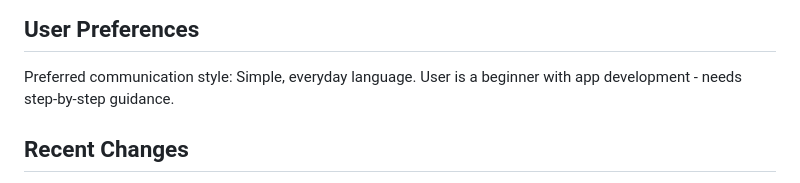
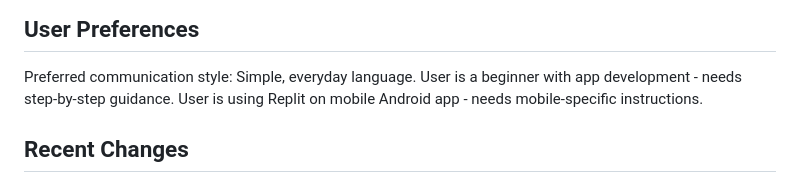
Before and after one commit to rajan-code11/ImageTextExtractor, a Markdown page: replit.md, the part around the change. Rendered like a GitHub page.

```diff
--- a/replit.md
+++ b/replit.md
@@ -70,6 +70,7 @@ The deployment uses Replit's workflow system with parallel task execution, ensur
 
 Preferred communication style: Simple, everyday language.
 User is a beginner with app development - needs step-by-step guidance.
+User is using Replit on mobile Android app - needs mobile-specific instructions.
 
 ## Recent Changes
 
```
Also changed, not shown: MOBILE_REPLIT_GUIDE.md (added, +49 -0 lines).
